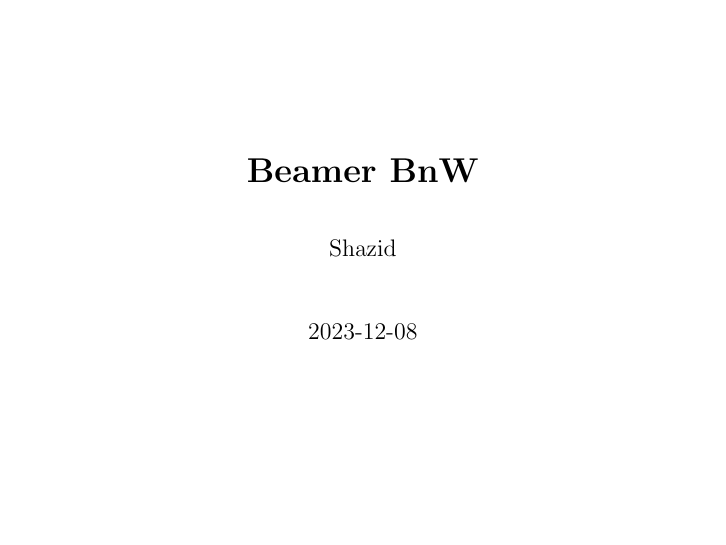
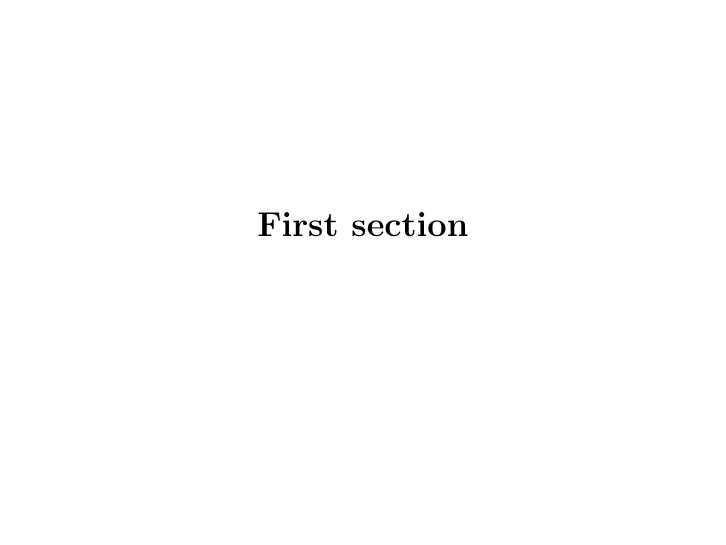
Before and after one commit to ami-null/beamerbnw, LaTeX slides (demo_with_section_page.tex, which reads body.tex): page 1 of 11 before the commit and page 1 of 9 after it. Compiled offline with pdfLaTeX.

Commit message:
streamlined demo body

```diff
--- a/body.tex
+++ b/body.tex
@@ -1,3 +0,0 @@
-\begin{frame}[noframenumbering, plain]
-	\titlepage
-\end{frame}
```
Also changed, not shown: demo_with_section_in_footer.pdf, demo_with_section_page.pdf, body.tex (7 more changed lines).
